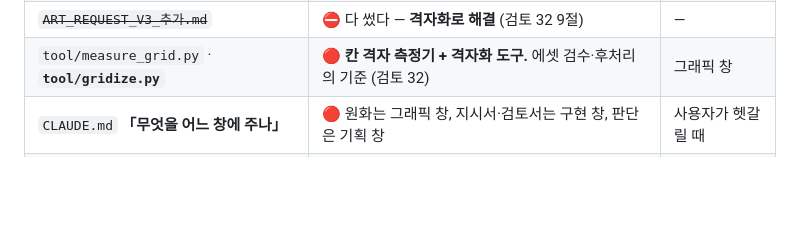
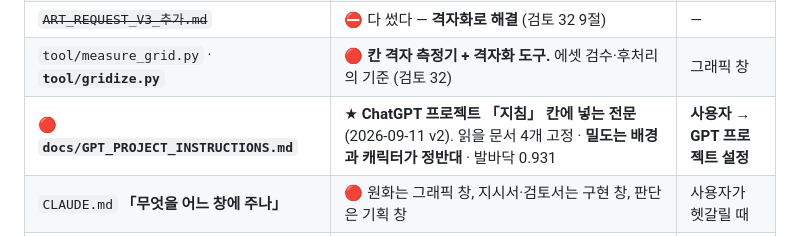
Before and after one commit to 13keios-ops/surge_wizard, a Markdown page: HANDOFF.md, the part around the change. Drawn GitHub-style; blank space fills up the shorter version.

```diff
--- a/HANDOFF.md
+++ b/HANDOFF.md
@@ -53,6 +53,7 @@
 | `GAME_DESIGN.md` **6.7절 끝** | 🔴 **참고 영상에서 나온 요청 2건** — 걸어가는 연출 · 목표 건물 + 보스 그림자(눈) | 배경·보스 발주 전 반드시 |
 | ~~`ART_REQUEST_V3_추가.md`~~ | ⛔ 다 썼다 — **격자화로 해결** (검토 32 9절) | — |
 | `tool/measure_grid.py` · **`tool/gridize.py`** | 🔴 **칸 격자 측정기 + 격자화 도구.** 에셋 검수·후처리의 기준 (검토 32) | 그래픽 창 |
+| 🔴 **`docs/GPT_PROJECT_INSTRUCTIONS.md`** | ★ **ChatGPT 프로젝트 「지침」 칸에 넣는 전문** (2026-09-11 v2). 읽을 문서 4개 고정 · **밀도는 배경과 캐릭터가 정반대** · 발바닥 0.931 | **사용자 → GPT 프로젝트 설정** |
 | `CLAUDE.md` **「무엇을 어느 창에 주나」** | 🔴 원화는 그래픽 창, 지시서·검토서는 구현 창, 판단은 기획 창 | 사용자가 헷갈릴 때 |
 | `docs/LESSONS.md` | 교훈 41건, 역할별 4묶음 | 자기 묶음만 |
 | `docs/INVARIANTS.md` | ⚠ **v3에서 기준선이 무효다** (12.5절) | 밸런스 창 |
```
Also changed, not shown: docs/GPT_PROJECT_INSTRUCTIONS.md (added, +140 -0 lines).
